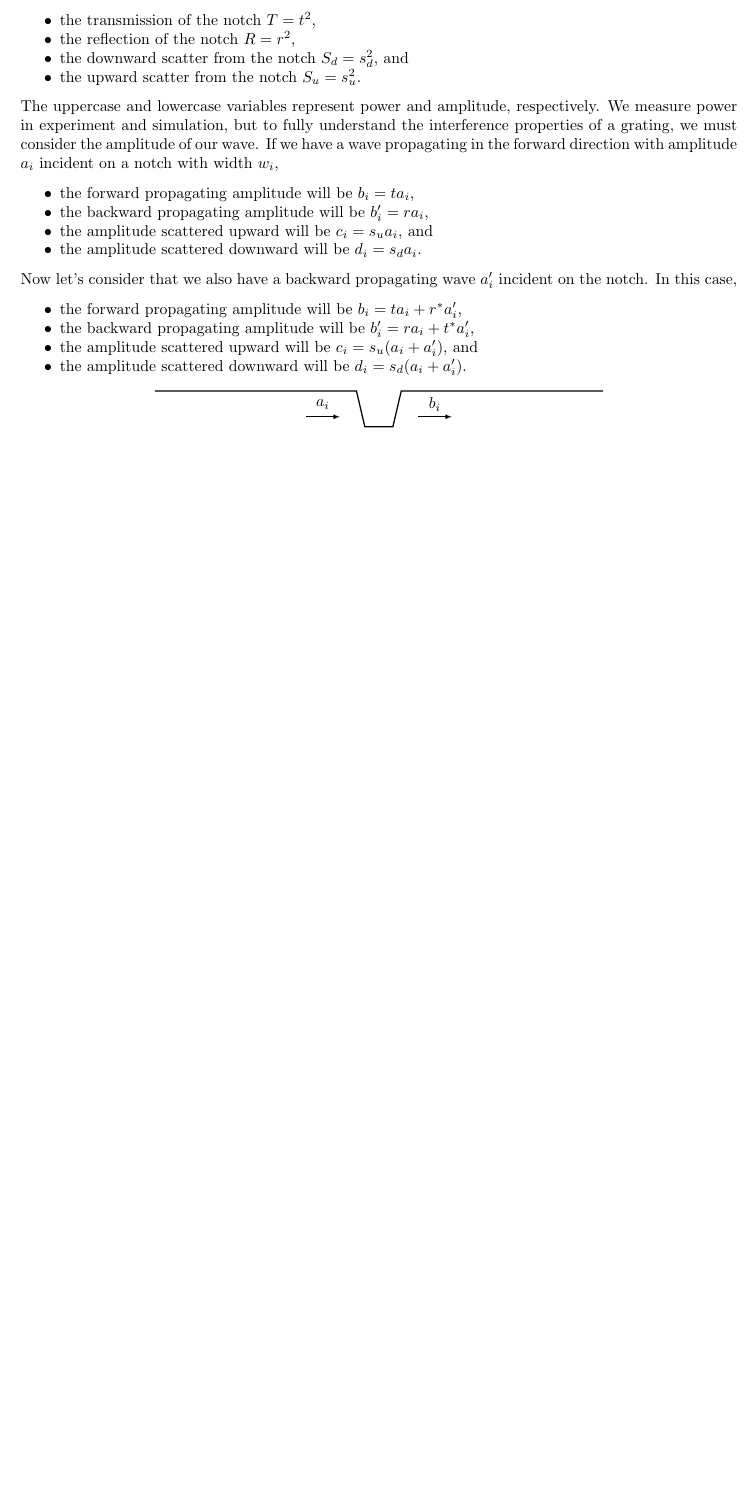
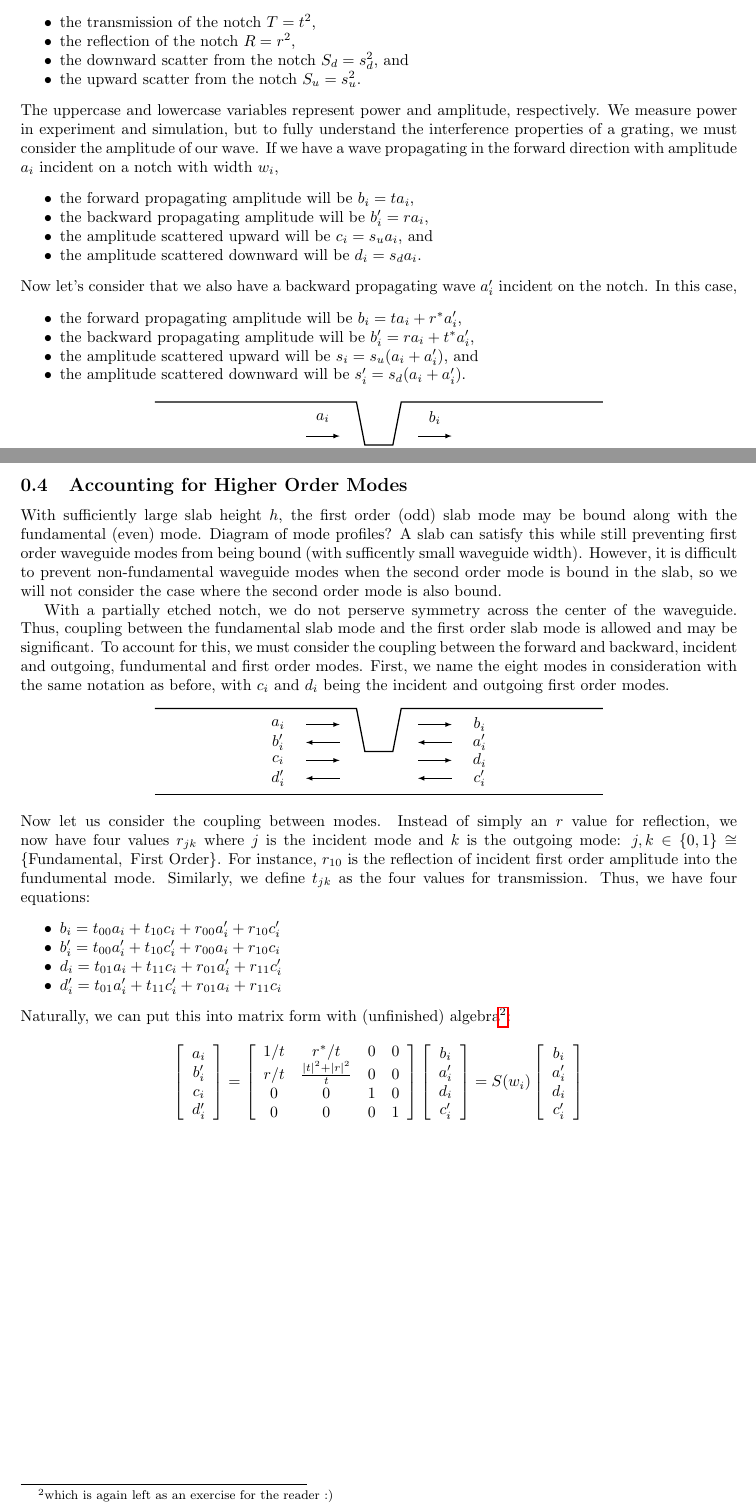
Before and after one commit to jedimasteryunus/meep, a LaTeX document (grating.tex): part of page 1 of 2 before the commit and two parts of pages 1 and 3 of 3 after it, the two joined at a grey line, cut so that both start at the same text, the shorter picture padded with empty space. Compiled offline with pdfLaTeX.

Commit message:
Theory Push.

```diff
--- a/grating.tex
+++ b/grating.tex
@@ -60,7 +62,7 @@ In this case,
 \begin{itemize}
     \item the forward propagating amplitude will be $b_i = ta_i + r^*a_i'$,
     \item the backward propagating amplitude will be $b_i' = ra_i + t^*a_i'$,
-\item the amplitude scattered upward will be $c_i = s_u(a_i + a_i')$, and
-\item the amplitude scattered downward will be $d_i = s_d(a_i + a_i')$.
+    \item the amplitude scattered upward will be $s_i = s_u(a_i + a_i')$, and
+    \item the amplitude scattered downward will be $s_i' = s_d(a_i + a_i')$.
 \end{itemize}
 \newcommand{\x}{2.5}
@@ -207,5 +212,62 @@ We want to maximize $\gamma$ while minimizing the reflected power $|b_1'/a_1|^2$
 
 %will be connected
 
+\subsection{Accounting for Higher Order Modes}
+With sufficiently large slab height $h$, the first order (odd) slab mode may be bound along with the fundamental (even) mode. Diagram of mode profiles? A slab can satisfy this while still preventing first order waveguide modes from being bound (with sufficently small waveguide width). However, it is difficult to prevent non-fundamental waveguide modes when the second order mode is bound in the slab, so we will not consider the case where the second order mode is also bound.
+
+With a partially etched notch, we do not perserve symmetry across the center of the waveguide. Thus, coupling between the fundamental slab mode and the first order slab mode is allowed and may be significant. To account for this, we must consider the coupling between the forward and backward, incident and outgoing, fundumental and first order modes. First, we name the eight modes in consideration with the same notation as before, with $c_i$ and $d_i$ being the incident and outgoing first order modes.
+\newcommand{\m}{1.8}
+\begin{center}
+    \begin{tikzpicture}[scale=.5]
+    \node[] at ( \m*\x, -\y) {$c_i'$};
+    \node[] at (-\m*\x, -\y) {$d_i'$};
+    \node[] at ( \m*\x, -\y/3) {$d_i$};
+    \node[] at (-\m*\x, -\y/3) {$c_i$};
+    \node[] at ( \m*\x,  \y/3) {$a_i'$};
+    \node[] at (-\m*\x,  \y/3) {$b_i'$};
+    \node[] at ( \m*\x,  \y) {$b_i$};
+    \node[] at (-\m*\x,  \y) {$a_i$};
+
+    \draw[-latex] (-\x-\aw,  \y) -- (-\x+\aw,  \y);
+    \draw[-latex] ( \x+\aw, -\y) -- ( \x-\aw, -\y);
+    \draw[-latex] (-\x+\aw, -\y) -- (-\x-\aw, -\y);
+    \draw[-latex] ( \x-\aw,  \y) -- ( \x+\aw,  \y);
+    \draw[-latex] (-\x+\aw,  \y/3) -- (-\x-\aw,  \y/3);
+    \draw[-latex] ( \x-\aw, -\y/3) -- ( \x+\aw, -\y/3);
+    \draw[-latex] (-\x-\aw, -\y/3) -- (-\x+\aw, -\y/3);
+    \draw[-latex] ( \x+\aw,  \y/3) -- ( \x-\aw,  \y/3);
+
+    \draw[thick] (-10,  \yt*\y) -- (-\xt*\x,  \yt*\y) -- (-\xtt*\x, 0) -- (\xtt*\x, 0) -- (\xt*\x,  \yt*\y) -- (10,  \yt*\y);
+    \draw[thick] (-10, -\yt*\y) -- (10, -\yt*\y);
+    \end{tikzpicture}
+\end{center}
+Now let us consider the coupling between modes. Instead of simply an $r$ value for reflection, we now have four values $r_{jk}$ where $j$ is the incident mode and $k$ is the outgoing mode: $j, k \in \{ 0, 1 \} \cong \{ \text{Fundamental}, \text{ First Order} \}$. For instance, $r_{10}$ is the reflection of incident first order amplitude into the fundumental mode. Similarly, we define $t_{jk}$ as the four values for transmission. Thus, we have four equations:
+\begin{itemize}
+\item $b_i = t_{00}a_i + t_{10}c_i + r_{00}a_i' + r_{10}c_i'$
+\item $b_i' = t_{00}a_i' + t_{10}c_i' + r_{00}a_i + r_{10}c_i$
+\item $d_i = t_{01}a_i + t_{11}c_i + r_{01}a_i' + r_{11}c_i'$
+\item $d_i' = t_{01}a_i' + t_{11}c_i' + r_{01}a_i + r_{11}c_i$
+\end{itemize}
+Naturally, we can put this into matrix form with (unfinished) algebra\footnote{which is again left as an exercise for the reader :)}:
+\begin{align*}
+\left[ \begin{array}{c}
+a_i \\ b_i' \\ c_i \\ d_i'
+\end{array} \right]
+=
+\left[ \begin{array}{cccc}
+1/t & r^*/t & 0 & 0 \\
+r/t & \frac{|t|^2 + |r|^2}{t} & 0 & 0 \\
+0 & 0 & 1 & 0 \\
+0 & 0 & 0 & 1 \\
+\end{array} \right]
+\left[ \begin{array}{c}
+b_i \\ a_i' \\ d_i \\ c_i'
+\end{array} \right]
+=
+S(w_i)
+\left[ \begin{array}{c}
+b_i \\ a_i' \\ d_i \\ c_i'
+\end{array} \right]
+\end{align*}
 
 \end{document}
```
Also changed, not shown: grating.pdf, grating.tex (15 more changed lines), 3 other files. Lines whose indentation alone changed are shown as unchanged.
